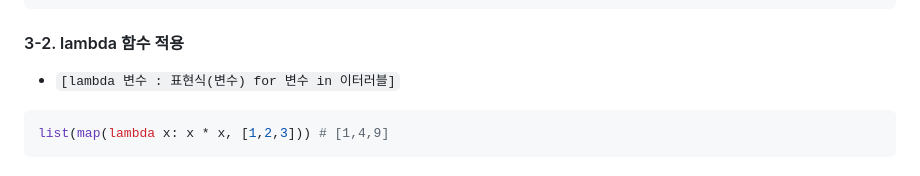
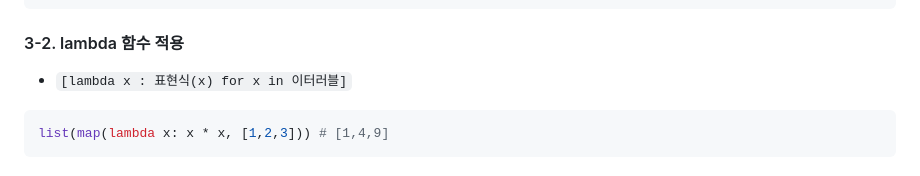
Before and after one commit to srogsrogi/TIL, a Markdown page: Python/250724_list_comprehension.md, the part around the change. Rendered like a GitHub page.

Commit message:
list comprehension lambda표현식 수정

````diff
--- a/Python/250724_list_comprehension.md
+++ b/Python/250724_list_comprehension.md
@@ -111,7 +111,7 @@ upper_characters
 
 #### 3-2. lambda 함수 적용
 
-- `[lambda 변수 : 표현식(변수) for 변수 in 이터러블]`
+- `[lambda x : 표현식(x) for x in 이터러블]`
 
 ```python
 list(map(lambda x: x * x, [1,2,3])) # [1,4,9]
````
